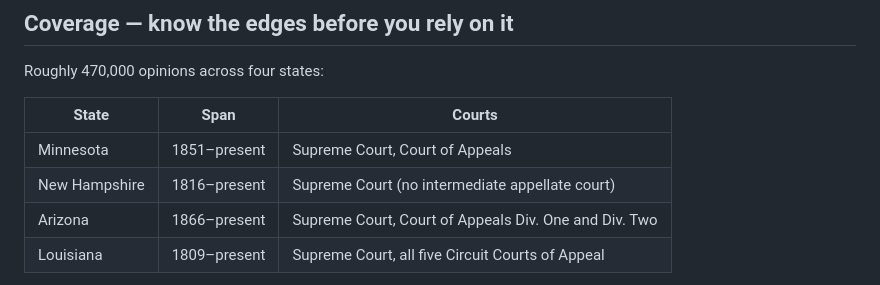
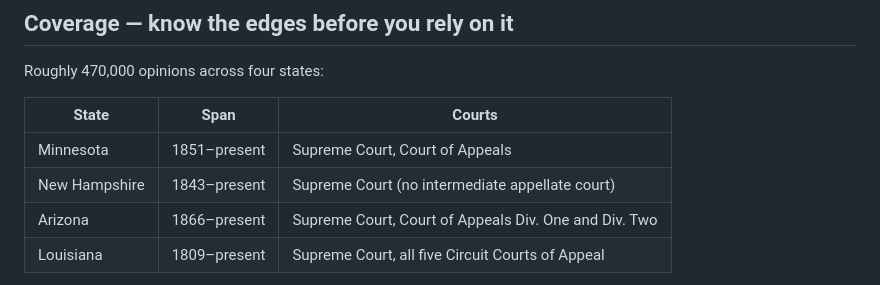
Before and after one commit to OnionMadder/docketdrift, a Markdown page: skills/case-law-research/SKILL.md, the part around the change. Rendered like a GitHub page.

Commit message:
fix(plugin): NH corpus starts 1843, not 1816
Measured, not recalled: earliest NH release_date is 1843-07-05. The
skill shipped an unverified span, which is the exact failure the skill
itself tells the model not to make.

Co-Authored-By: Claude Opus 5 <noreply@anthropic.com>

```diff
--- a/skills/case-law-research/SKILL.md
+++ b/skills/case-law-research/SKILL.md
@@ -18,7 +18,7 @@ Roughly 470,000 opinions across four states:
 | State | Span | Courts |
 |---|---|---|
 | Minnesota | 1851–present | Supreme Court, Court of Appeals |
-| New Hampshire | 1816–present | Supreme Court (no intermediate appellate court) |
+| New Hampshire | 1843–present | Supreme Court (no intermediate appellate court) |
 | Arizona | 1866–present | Supreme Court, Court of Appeals Div. One and Div. Two |
 | Louisiana | 1809–present | Supreme Court, all five Circuit Courts of Appeal |
 
```
